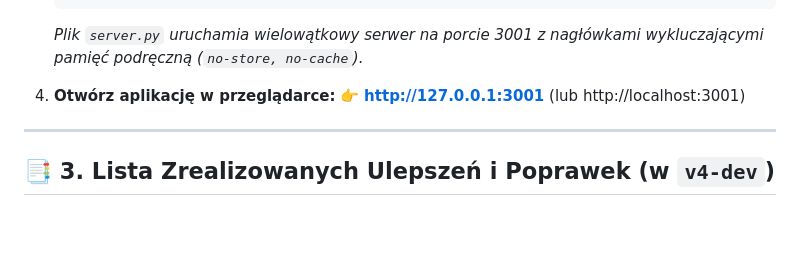
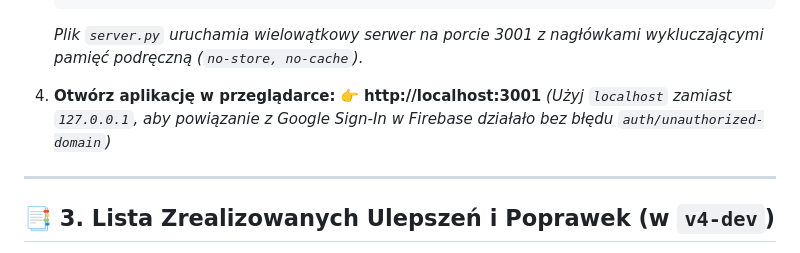
Before and after one commit to tomaszdrozdaeit/project-taskalert, a Markdown page: RESTART_HANDOVER.md, the part around the change. Drawn GitHub-style; blank space fills up the shorter version.

Commit message:
docs: clarify using localhost:3001 for Firebase Google Sign-In domain authorization

```diff
--- a/RESTART_HANDOVER.md
+++ b/RESTART_HANDOVER.md
@@ -35,7 +35,7 @@ Niniejszy plik służy jako kompletny przewodnik dla Agenta AI (oraz dewelopera)
    *Plik `server.py` uruchamia wielowątkowy serwer na porcie 3001 z nagłówkami wykluczającymi pamięć podręczną (`no-store, no-cache`).*
 
 4. **Otwórz aplikację w przeglądarce:**
-   👉 **http://127.0.0.1:3001** (lub http://localhost:3001)
+   👉 **http://localhost:3001** *(Użyj `localhost` zamiast `127.0.0.1`, aby powiązanie z Google Sign-In w Firebase działało bez błędu `auth/unauthorized-domain`)*
 
 ---
 
```
